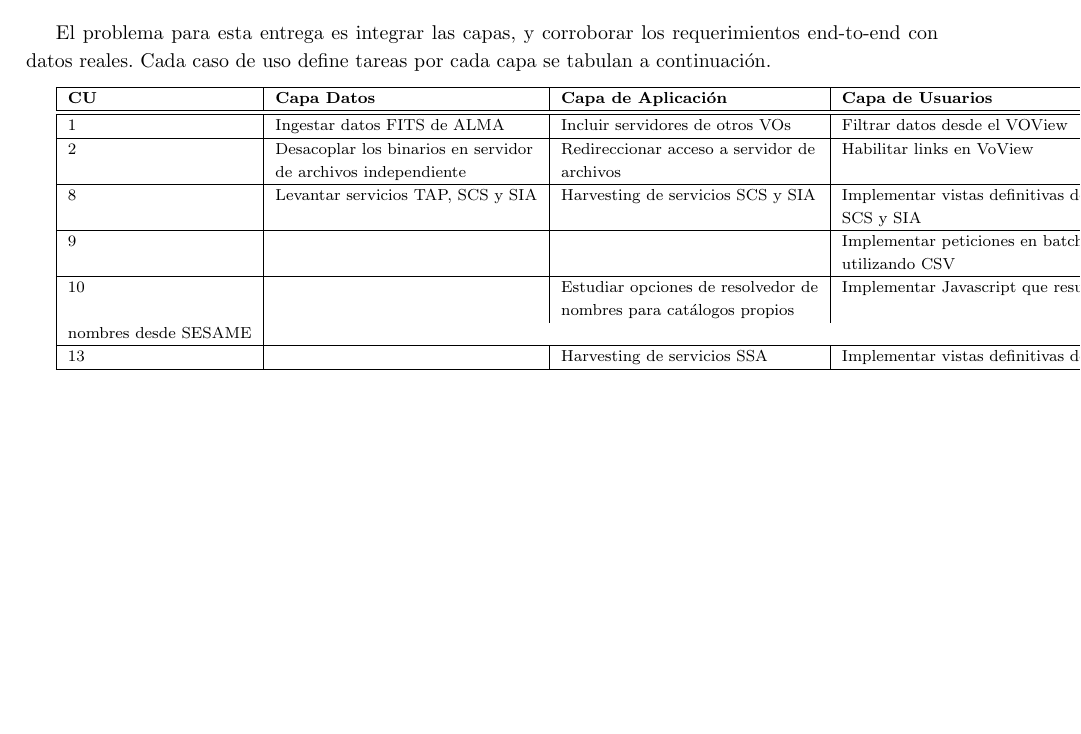
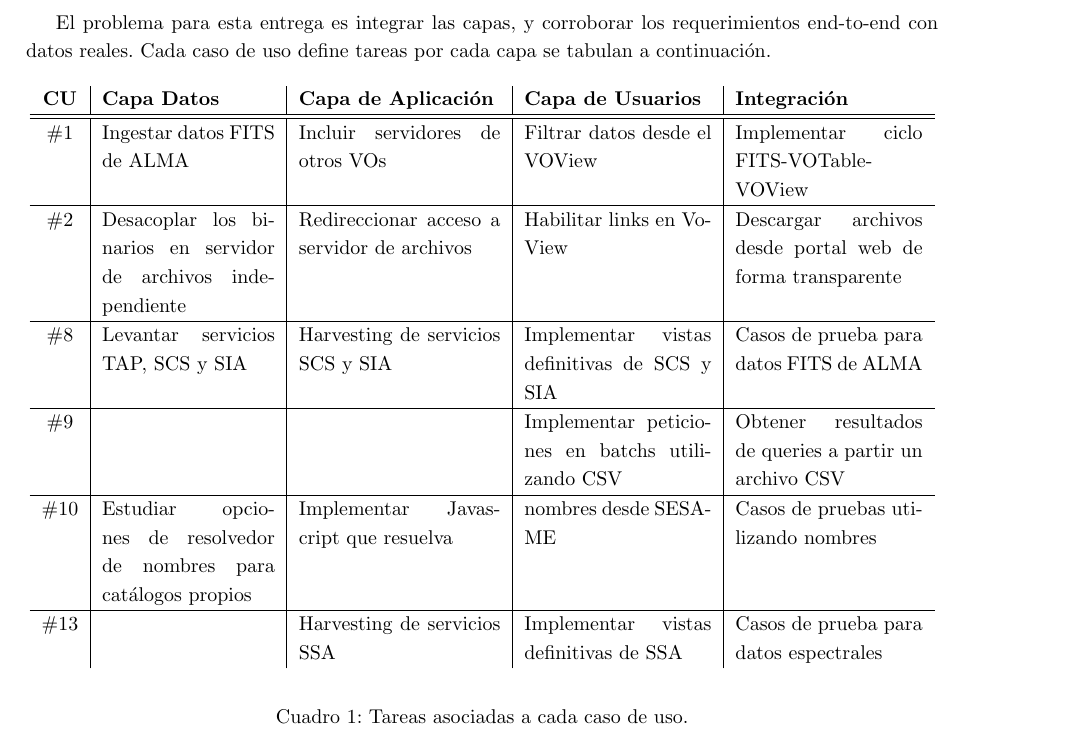
Before and after one commit to ChileanVirtualObservatory/FONDEFD11I1060, a LaTeX paper (ObservatorioVirtual/Hito4/plain_main.tex, which reads ObservatorioVirtual/Hito4/include/problema.tex): part of page 8 of 16, cut so that both start at the same text, the shorter picture padded with empty space. Compiled offline with pdfLaTeX.

Commit message:
Modificacion de formato en cuadro presente. Se incluye además la columna 'integracion' en cuadro.

```diff
--- a/ObservatorioVirtual/Hito4/include/problema.tex
+++ b/ObservatorioVirtual/Hito4/include/problema.tex
@@ -61,60 +61,39 @@ El problema para esta entrega es integrar las capas, y corroborar
 los requerimientos end-to-end con datos reales. Cada caso de uso
 define tareas por cada capa se tabulan a continuación.
 
-\footnotesize
-\begin{tabular}{|l|l|l|l|l|}
-\hline
-\footnotesize
-\textbf{CU} & \textbf{Capa Datos} &
-\textbf{Capa de Aplicación} & \textbf{Capa de Usuarios} \\
-%\textbf{Integración} \\
-\hline
-\hline
-1 &
-Ingestar datos FITS de ALMA &
-Incluir servidores de otros VOs &
-Filtrar datos desde el VOView \\
-%Implementar ciclo FITS-VOTable-VOView\\
-\hline
-2 &
-Desacoplar los binarios en servidor &
-Redireccionar acceso a servidor de &
-Habilitar links en VoView \\
-%Descargar archivos desde portal web \\
-&
-de archivos independiente &
-archivos & \\
-%de forma transparente\\
-\hline
-8 &
-Levantar servicios TAP, SCS y SIA &
-Harvesting de servicios SCS y SIA &
-Implementar vistas definitivas de \\
-%Casos de prueba para datos FITS  \\
-& & &
-SCS y SIA \\
-%de ALMA \\
-\hline
-9 & & &
-Implementar peticiones en batchs \\
-%Obtener resultados de queries a \\
-& & &
-utilizando CSV \\
-%partir un archivo CSV \\
-\hline
-10 & &
-Estudiar opciones de resolvedor de &
-Implementar Javascript que resuelva \\
-%Casos de pruebas utilizando nombres \\
-& &
-nombres para catálogos propios \\
-nombres desde SESAME \\
-\hline
-13 & &
-Harvesting de servicios SSA &
-Implementar vistas definitivas de SSA \\
-%Casos de prueba para datos espectrales \\
-\hline
-\end{tabular}
+%\footnotesize
+\begin{table}[ht!]
+    \begin{center}
+	\begin{tabular}{c|p{1.2in}|p{1.4in}|p{1.3in}|p{1.3in}}
+	    %\footnotesize
+	    \textbf{CU} & \textbf{Capa Datos} &
+	    \textbf{Capa de Aplicación} & \textbf{Capa de Usuarios} &
+	    \textbf{Integración} \\\hline\hline
+	    \#1 &
+	    Ingestar datos FITS de ALMA & Incluir servidores de otros
+	    VOs & Filtrar datos desde el VOView & Implementar ciclo
+	    FITS-VOTable-VOView \\\hline
+	    \#2 & Desacoplar los binarios en servidor de archivos
+	    independiente & Redireccionar acceso a servidor de
+	    archivos & Habilitar links en VoView & Descargar archivos
+	    desde portal web de forma transparente \\\hline
+	    \#8 & Levantar servicios TAP, SCS y SIA & Harvesting de
+	    servicios SCS y SIA & Implementar vistas definitivas de
+	    SCS y SIA & Casos de prueba para datos FITS de ALMA \\\hline
+	    \#9 & & & Implementar peticiones en batchs utilizando CSV &
+	    Obtener resultados de queries a partir un archivo CSV
+	    \\\hline
+	    \#10 &
+	    Estudiar opciones de resolvedor de nombres para catálogos
+	    propios & Implementar Javascript que resuelva & nombres
+	    desde SESAME & Casos de pruebas utilizando nombres \\\hline
+	    \#13 & &
+	    Harvesting de servicios SSA & Implementar vistas
+	    definitivas de SSA & Casos de prueba para datos
+	    espectrales \\
+	\end{tabular}
+    \end{center}
+    \caption{Tareas asociadas a cada caso de uso.}
+\end{table}
 
-\normalsize
+%\normalsize
```
